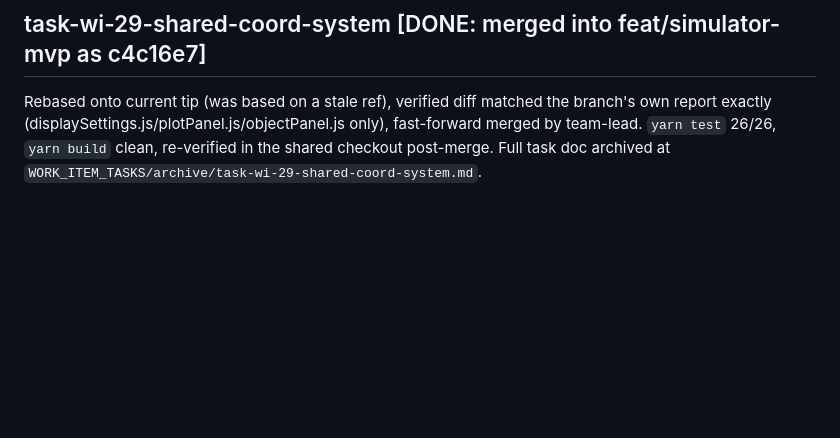
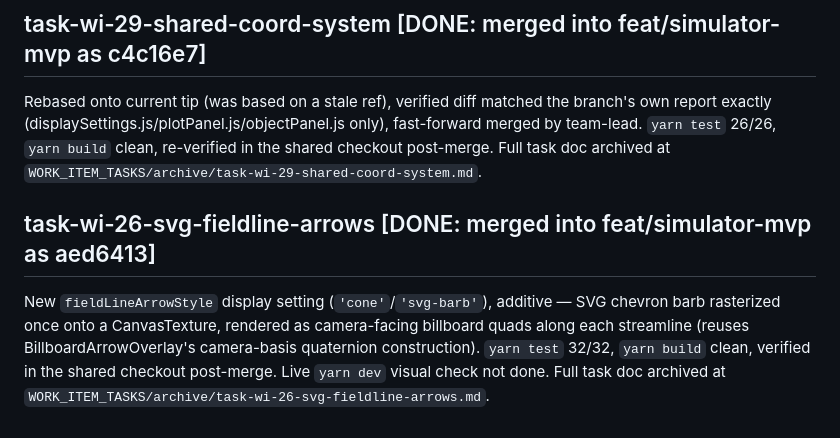
Before and after one commit to baumannalexj/planet-plot, a Markdown page: WORK_QUEUE_ARCHIVE.md, the part around the change. GitHub-like rendering; blank space fills up the shorter version.

Commit message:
docs: archive task-wi-26, DONE and merged
Generated with Claude Code

```diff
--- a/WORK_QUEUE_ARCHIVE.md
+++ b/WORK_QUEUE_ARCHIVE.md
@@ -1365,3 +1365,12 @@ report exactly (displaySettings.js/plotPanel.js/objectPanel.js only), fast-forwa
 team-lead. `yarn test` 26/26, `yarn build` clean, re-verified in the shared checkout
 post-merge. Full task doc archived at
 `WORK_ITEM_TASKS/archive/task-wi-29-shared-coord-system.md`.
+
+## task-wi-26-svg-fieldline-arrows [DONE: merged into feat/simulator-mvp as aed6413]
+
+New `fieldLineArrowStyle` display setting (`'cone'`/`'svg-barb'`), additive — SVG chevron
+barb rasterized once onto a CanvasTexture, rendered as camera-facing billboard quads along
+each streamline (reuses BillboardArrowOverlay's camera-basis quaternion construction).
+`yarn test` 32/32, `yarn build` clean, verified in the shared checkout post-merge. Live
+`yarn dev` visual check not done. Full task doc archived at
+`WORK_ITEM_TASKS/archive/task-wi-26-svg-fieldline-arrows.md`.
```
Also changed, not shown: WORK_ITEM_TASKS/archive/task-wi-26-svg-fieldline-arrows.md (renamed from WORK_ITEM_TASKS/task-wi-26-svg-fieldline-arrows.md).
